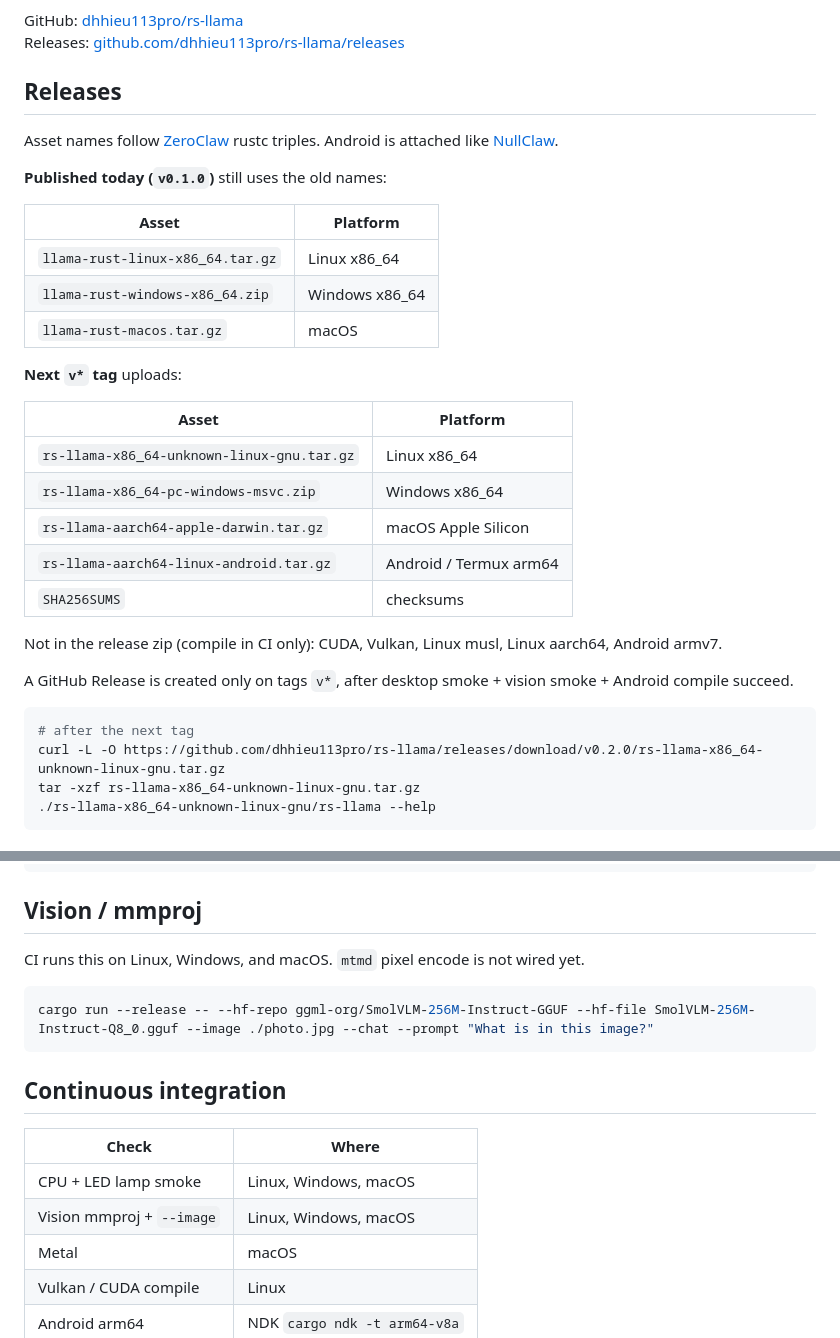
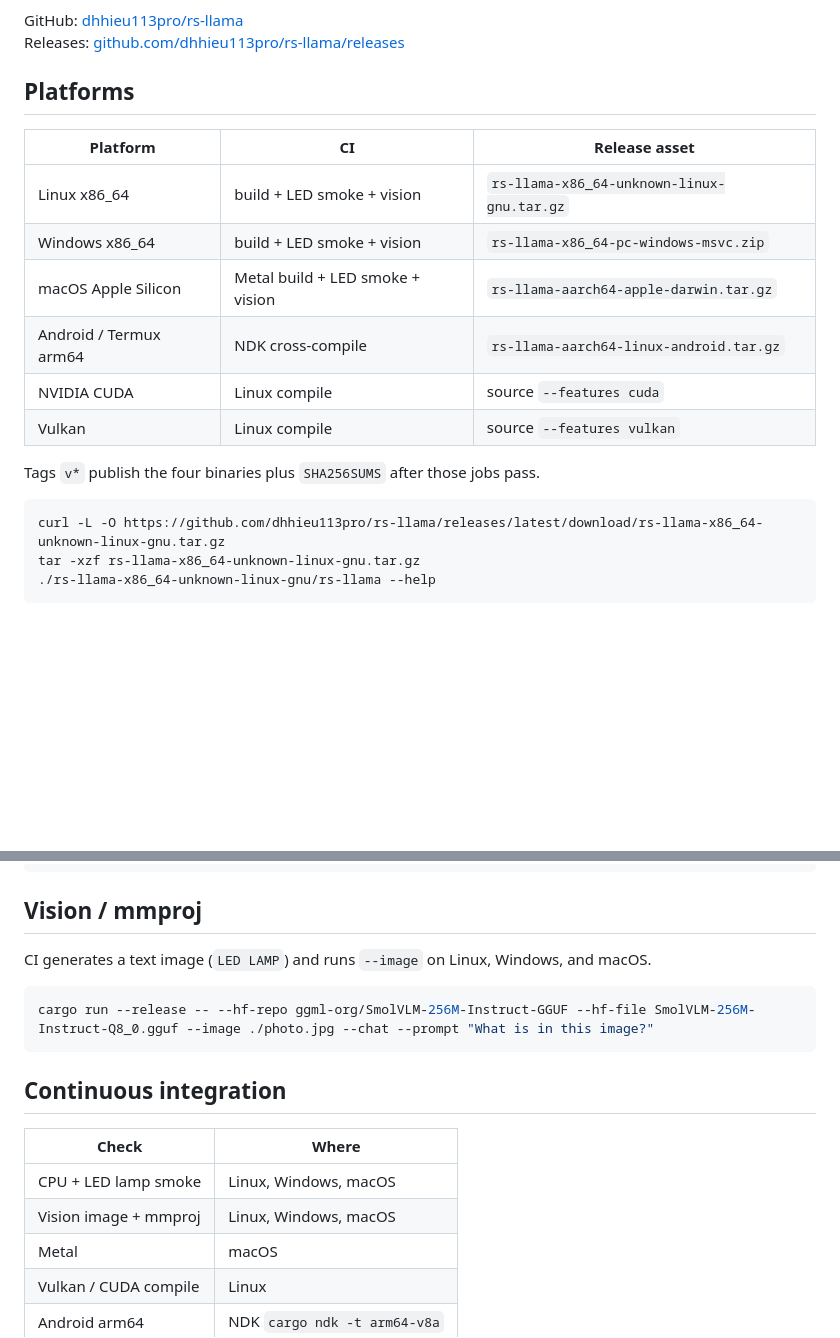
Before and after one commit to dhhieu113pro/rs-llama, a Markdown page: README.md, 2 parts joined by grey strips. Rendered like a GitHub page; blank space fills up the shorter version.

Commit message:
Rewrite README releases as rs-llama multi-platform, no third-party naming

````diff
--- a/README.md
+++ b/README.md
@@ -5,35 +5,21 @@ A Rust **library and CLI** for running GGUF models through [llama.cpp](https://g
 GitHub: [dhhieu113pro/rs-llama](https://github.com/dhhieu113pro/rs-llama)
 Releases: [github.com/dhhieu113pro/rs-llama/releases](https://github.com/dhhieu113pro/rs-llama/releases)
 
-## Releases
+## Platforms
 
-Asset names follow [ZeroClaw](https://github.com/zeroclaw-labs/zeroclaw/releases) rustc triples. Android is attached like [NullClaw](https://github.com/nullclaw/nullclaw/releases).
+| Platform | CI | Release asset |
+| --- | --- | --- |
+| Linux x86_64 | build + LED smoke + vision | `rs-llama-x86_64-unknown-linux-gnu.tar.gz` |
+| Windows x86_64 | build + LED smoke + vision | `rs-llama-x86_64-pc-windows-msvc.zip` |
+| macOS Apple Silicon | Metal build + LED smoke + vision | `rs-llama-aarch64-apple-darwin.tar.gz` |
+| Android / Termux arm64 | NDK cross-compile | `rs-llama-aarch64-linux-android.tar.gz` |
+| NVIDIA CUDA | Linux compile | source `--features cuda` |
+| Vulkan | Linux compile | source `--features vulkan` |
 
-**Published today (`v0.1.0`)** still uses the old names:
-
-| Asset | Platform |
-| --- | --- |
-| `llama-rust-linux-x86_64.tar.gz` | Linux x86_64 |
-| `llama-rust-windows-x86_64.zip` | Windows x86_64 |
-| `llama-rust-macos.tar.gz` | macOS |
-
-**Next `v*` tag** uploads:
-
-| Asset | Platform |
-| --- | --- |
-| `rs-llama-x86_64-unknown-linux-gnu.tar.gz` | Linux x86_64 |
-| `rs-llama-x86_64-pc-windows-msvc.zip` | Windows x86_64 |
-| `rs-llama-aarch64-apple-darwin.tar.gz` | macOS Apple Silicon |
-| `rs-llama-aarch64-linux-android.tar.gz` | Android / Termux arm64 |
-| `SHA256SUMS` | checksums |
-
-Not in the release zip (compile in CI only): CUDA, Vulkan, Linux musl, Linux aarch64, Android armv7.
-
-A GitHub Release is created only on tags `v*`, after desktop smoke + vision smoke + Android compile succeed.
+Tags `v*` publish the four binaries plus `SHA256SUMS` after those jobs pass.
 
 ```bash
-# after the next tag
-curl -L -O https://github.com/dhhieu113pro/rs-llama/releases/download/v0.2.0/rs-llama-x86_64-unknown-linux-gnu.tar.gz
+curl -L -O https://github.com/dhhieu113pro/rs-llama/releases/latest/download/rs-llama-x86_64-unknown-linux-gnu.tar.gz
 tar -xzf rs-llama-x86_64-unknown-linux-gnu.tar.gz
 ./rs-llama-x86_64-unknown-linux-gnu/rs-llama --help
 ```
@@ -106,7 +92,7 @@ cargo run --release -- --hf-repo mradermacher/SmolLM2-135M-Instruct-GGUF --hf-fi
 
 ## Vision / mmproj
 
-CI runs this on Linux, Windows, and macOS. `mtmd` pixel encode is not wired yet.
+CI generates a text image (`LED LAMP`) and runs `--image` on Linux, Windows, and macOS.
 
 ```bash
 cargo run --release -- --hf-repo ggml-org/SmolVLM-256M-Instruct-GGUF --hf-file SmolVLM-256M-Instruct-Q8_0.gguf --image ./photo.jpg --chat --prompt "What is in this image?"
@@ -117,7 +103,7 @@ cargo run --release -- --hf-repo ggml-org/SmolVLM-256M-Instruct-GGUF --hf-file S
 | Check | Where |
 | --- | --- |
 | CPU + LED lamp smoke | Linux, Windows, macOS |
-| Vision mmproj + `--image` | Linux, Windows, macOS |
+| Vision image + mmproj | Linux, Windows, macOS |
 | Metal | macOS |
 | Vulkan / CUDA compile | Linux |
 | Android arm64 | NDK `cargo ndk -t arm64-v8a` |
````
